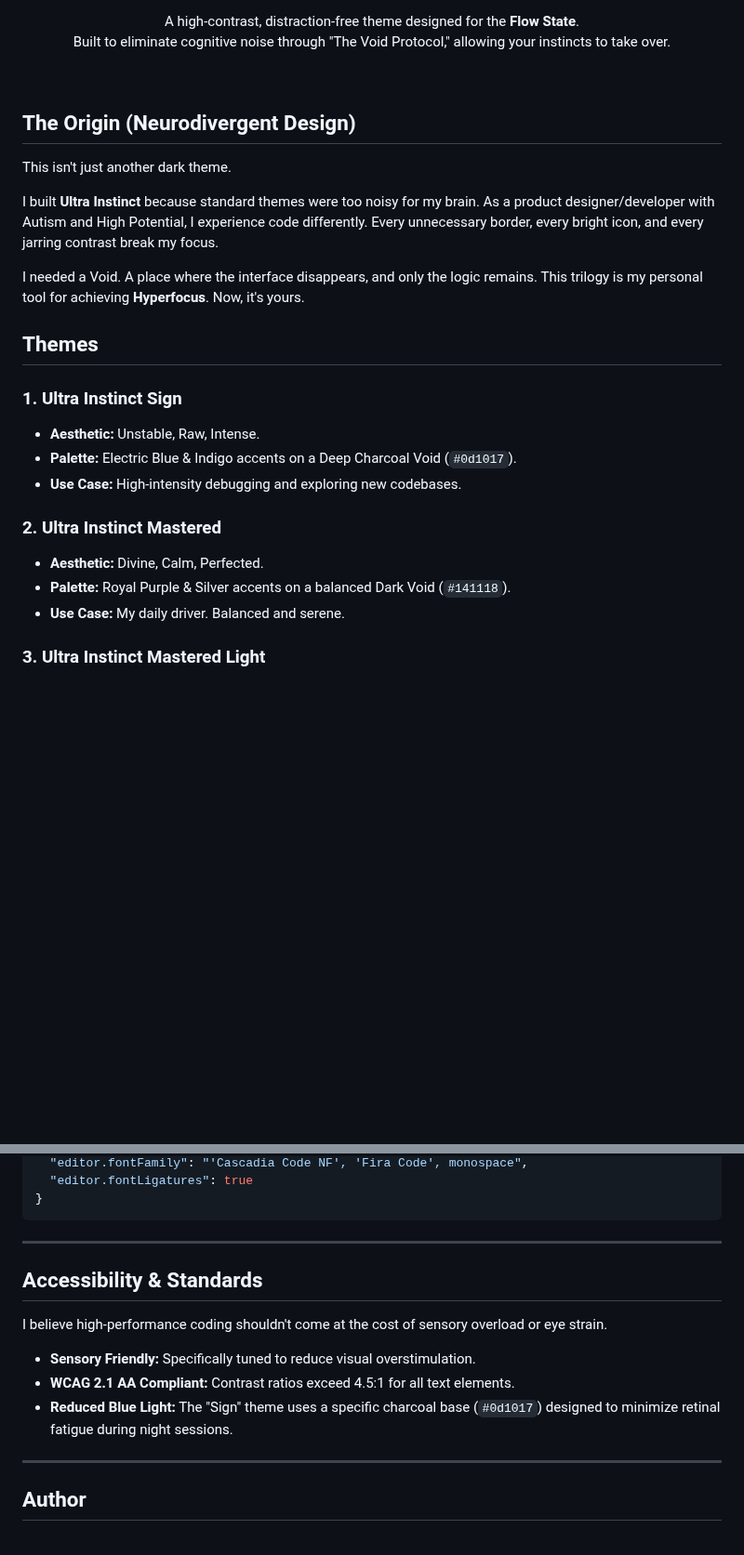
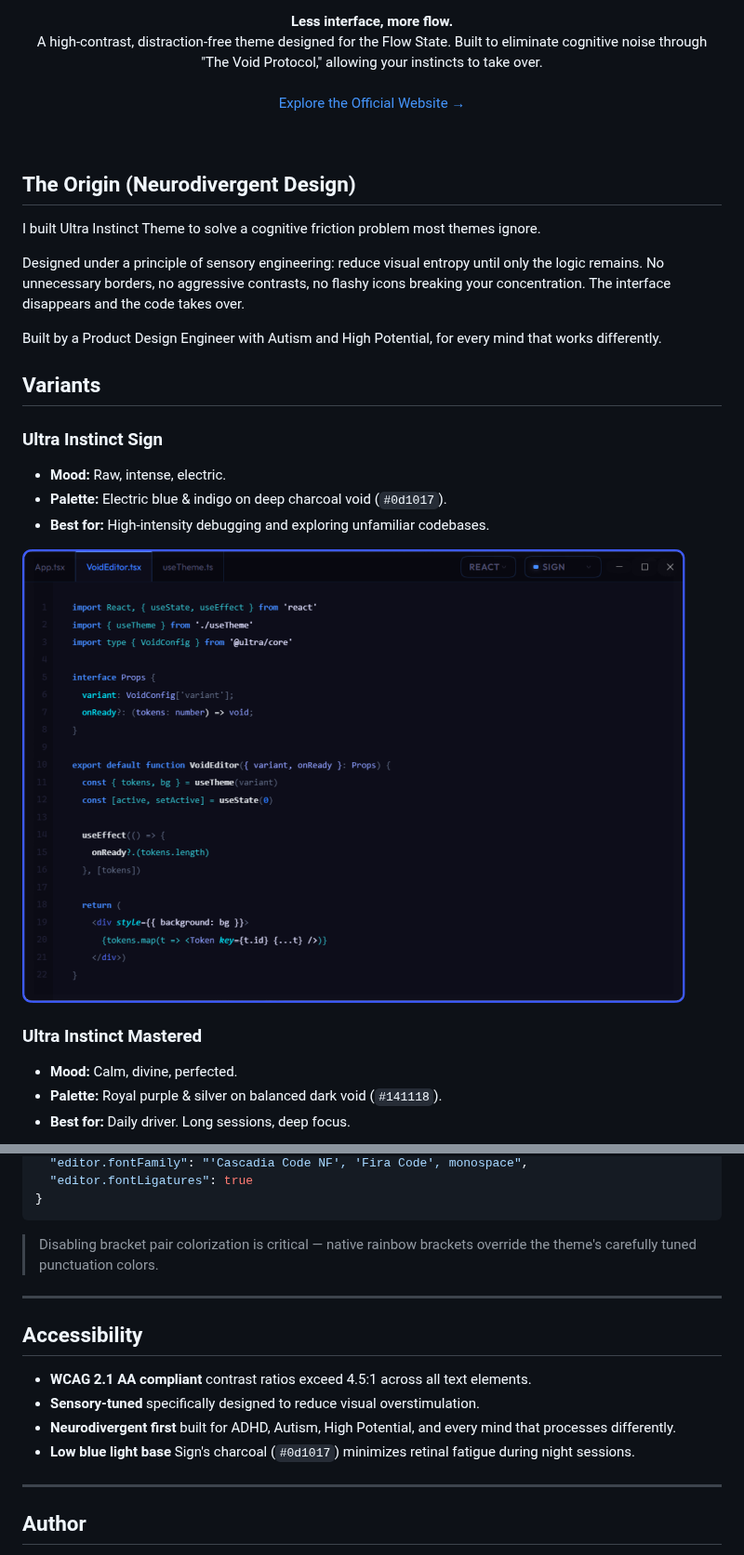
Before and after one commit to juanlias/ultra-instinct-theme, a Markdown page: README.md, 2 parts joined by grey strips. Shown at 93% size. Rendered like a GitHub page; pictures changed too: images/ultra-instinct-theme--mastered-sign.png (added); blank space fills up the shorter version.

````diff
--- a/README.md
+++ b/README.md
@@ -12,35 +15,36 @@
 </p>
 
 <p align="center">
-  A high-contrast, distraction-free theme designed for the <b>Flow State</b>.
+  <b>Less interface, more flow.</b>
   <br>
-  Built to eliminate cognitive noise through "The Void Protocol," allowing your instincts to take over.
+    A high-contrast, distraction-free theme designed for the Flow State. Built to eliminate cognitive noise through "The Void Protocol," allowing your instincts to take over.
+  <br><br>
+  <a href="https://ultrainstincttheme.com" target="_blank">Explore the Official Website →</a>
 </p>
 
 <br>
 
 ## The Origin (Neurodivergent Design)
 
-This isn't just another dark theme.
+I built Ultra Instinct Theme to solve a cognitive friction problem most themes ignore.
 
-I built **Ultra Instinct** because standard themes were too noisy for my brain. As a product designer/developer with Autism and High Potential, I experience code differently. Every unnecessary border, every bright icon, and every jarring contrast break my focus.
+Designed under a principle of sensory engineering: reduce visual entropy until only the logic remains. No unnecessary borders, no aggressive contrasts, no flashy icons breaking your concentration. The interface disappears and the code takes over.
 
-I needed a Void. A place where the interface disappears, and only the logic remains.
-This trilogy is my personal tool for achieving **Hyperfocus**. Now, it's yours.
+Built by a Product Design Engineer with Autism and High Potential, for every mind that works differently.
 
-## Themes
+## Variants
 
-### 1. Ultra Instinct Sign
+### Ultra Instinct Sign
 
-- **Aesthetic:** Unstable, Raw, Intense.
-- **Palette:** Electric Blue & Indigo accents on a Deep Charcoal Void (`#0d1017`).
-- **Use Case:** High-intensity debugging and exploring new codebases.
+- **Mood:** Raw, intense, electric.
+- **Palette:** Electric blue & indigo on deep charcoal void (`#0d1017`).
+- **Best for:** High-intensity debugging and exploring unfamiliar codebases.
 
-### 2. Ultra Instinct Mastered
+![Ultra Instinct Sign](https://raw.githubusercontent.com/juanlias/ultra-instinct-theme/master/images/ultra-instinct-theme--mastered-sign.png)
 
-- **Aesthetic:** Divine, Calm, Perfected.
-- **Palette:** Royal Purple & Silver accents on a balanced Dark Void (`#141118`).
-- **Use Case:** My daily driver. Balanced and serene.
+### Ultra Instinct Mastered
 
-### 3. Ultra Instinct Mastered Light
+- **Mood:** Calm, divine, perfected.
+- **Palette:** Royal purple & silver on balanced dark void (`#141118`).
+- **Best for:** Daily driver. Long sessions, deep focus.
 
@@ -86,15 +98,16 @@ To achieve the intended "clean" aesthetic and prevent "Rainbow Brackets" from br
 }
 ```
 
+> Disabling bracket pair colorization is critical — native rainbow brackets override the theme's carefully tuned punctuation colors.
+
 ---
 
-## Accessibility & Standards
+## Accessibility
 
-I believe high-performance coding shouldn't come at the cost of sensory overload or eye strain.
-
-- **Sensory Friendly:** Specifically tuned to reduce visual overstimulation.
-- **WCAG 2.1 AA Compliant:** Contrast ratios exceed 4.5:1 for all text elements.
-- **Reduced Blue Light:** The "Sign" theme uses a specific charcoal base (`#0d1017`) designed to minimize retinal fatigue during night sessions.
+- **WCAG 2.1 AA compliant** contrast ratios exceed 4.5:1 across all text elements.
+- **Sensory-tuned** specifically designed to reduce visual overstimulation.
+- **Neurodivergent first** built for ADHD, Autism, High Potential, and every mind that processes differently.
+- **Low blue light base** Sign's charcoal (`#0d1017`) minimizes retinal fatigue during night sessions.
 
 ---
 
````
Also changed, not shown: other parts of README.md (+31 -19 lines), images/ultra-instinct-theme--mastered-light.png (added), images/ultra-instinct-theme--mastered.png (added), 2 other files.
